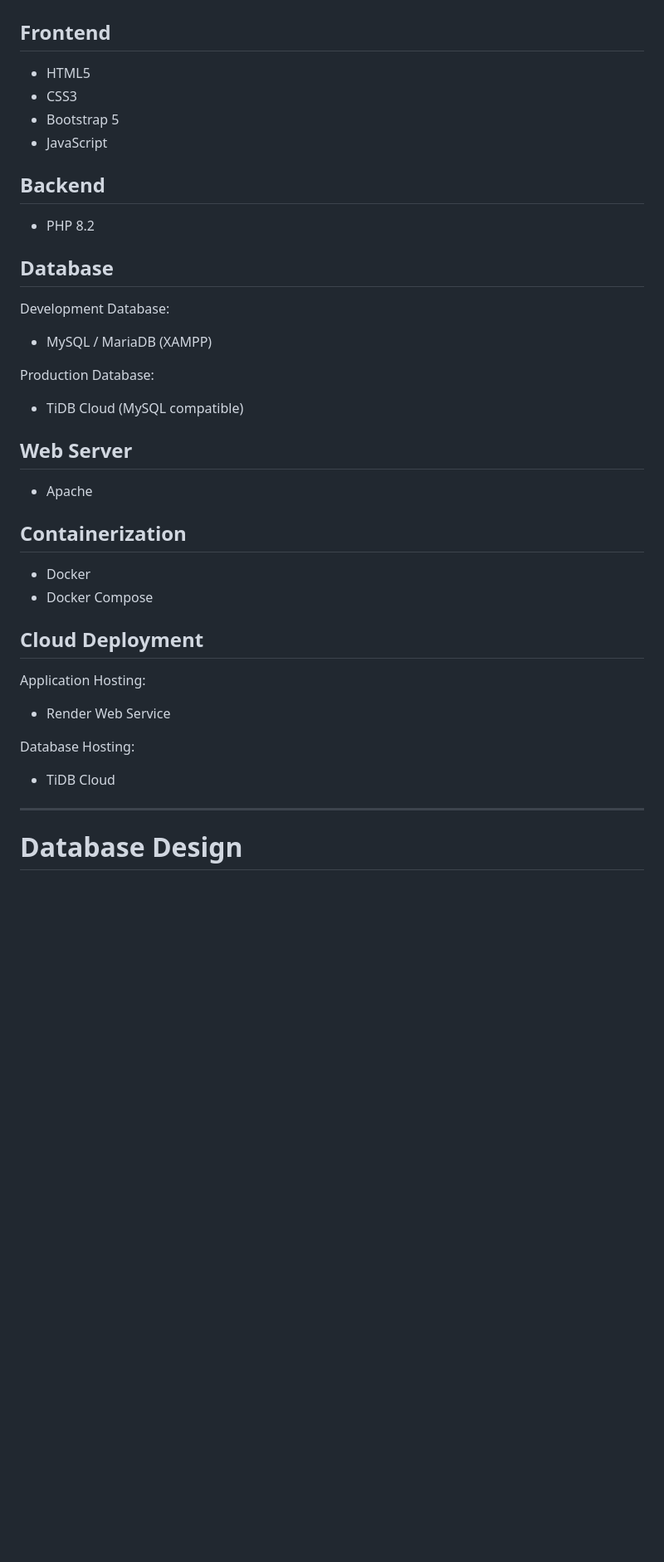
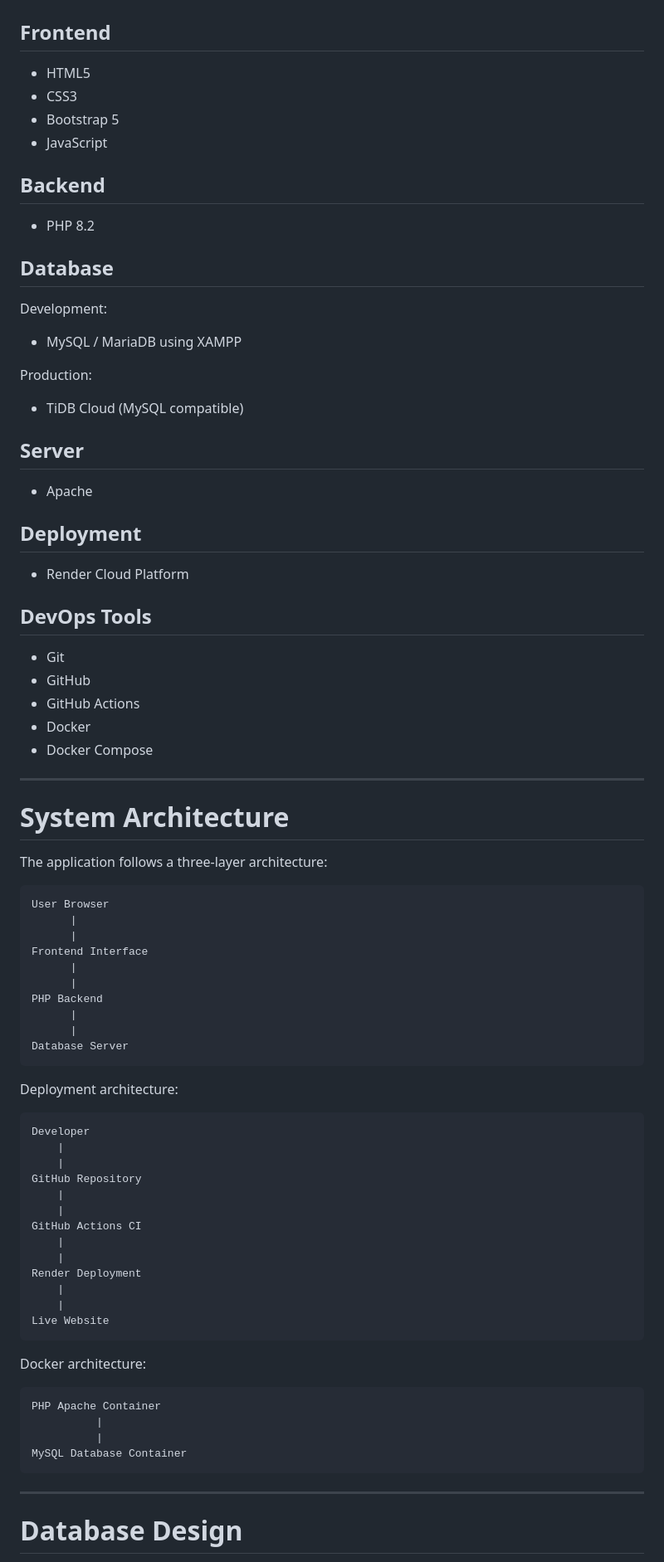
Before and after one commit to Rhiannonsurfstore/smart-online-shopping-final, a Markdown page: README.md, the part around one of its changes. Shown at 83% size. Drawn GitHub-style; blank space fills up the shorter version.

````diff
--- a/README.md
+++ b/README.md
@@ -74,48 +83,86 @@ The main objectives of this project are:
 
 ## Frontend
 
-- HTML5
-- CSS3
-- Bootstrap 5
-- JavaScript
-
+* HTML5
+* CSS3
+* Bootstrap 5
+* JavaScript
 
 ## Backend
 
-- PHP 8.2
-
+* PHP 8.2
 
 ## Database
 
-Development Database:
-- MySQL / MariaDB (XAMPP)
+Development:
 
-Production Database:
-- TiDB Cloud (MySQL compatible)
+* MySQL / MariaDB using XAMPP
 
+Production:
 
-## Web Server
+* TiDB Cloud (MySQL compatible)
 
-- Apache
+## Server
 
+* Apache
 
-## Containerization
+## Deployment
 
-- Docker
-- Docker Compose
+* Render Cloud Platform
 
+## DevOps Tools
 
-## Cloud Deployment
+* Git
+* GitHub
+* GitHub Actions
+* Docker
+* Docker Compose
 
-Application Hosting:
+---
 
-- Render Web Service
+# System Architecture
 
+The application follows a three-layer architecture:
 
-Database Hosting:
+```
+User Browser
+      |
+      |
+Frontend Interface
+      |
+      |
+PHP Backend
+      |
+      |
+Database Server
+```
 
-- TiDB Cloud
+Deployment architecture:
 
+```
+Developer
+    |
+    |
+GitHub Repository
+    |
+    |
+GitHub Actions CI
+    |
+    |
+Render Deployment
+    |
+    |
+Live Website
+```
+
+Docker architecture:
+
+```
+PHP Apache Container
+          |
+          |
+MySQL Database Container
+```
 
 ---
 
````
Also changed, not shown: other parts of README.md (+267 -180 lines).
